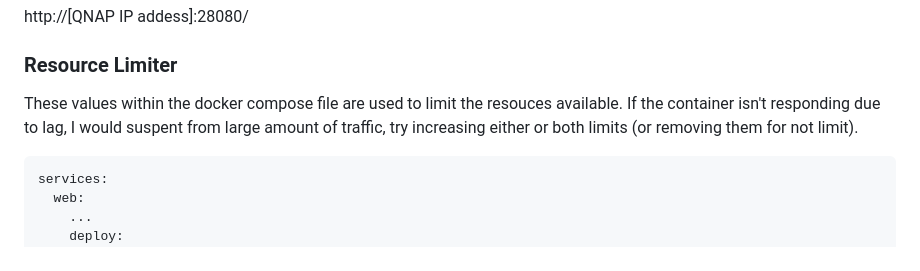
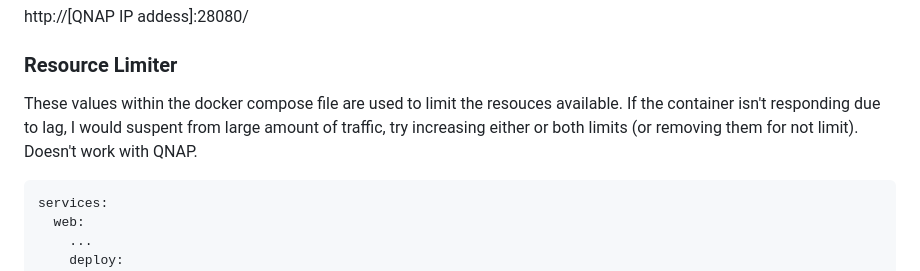
Before and after one commit to Ozy-Viking/twitch_king_of_the_hill, a Markdown page: README.md, the part around the change. Drawn GitHub-style.

````diff
--- a/README.md
+++ b/README.md
@@ -75,7 +75,7 @@ http://[QNAP IP addess]:28080/
 
 ### Resource Limiter
 
-These values within the docker compose file are used to limit the resouces available. If the container isn't responding due to lag, I would suspent from large amount of traffic, try increasing either or both limits (or removing them for not limit).
+These values within the docker compose file are used to limit the resouces available. If the container isn't responding due to lag, I would suspent from large amount of traffic, try increasing either or both limits (or removing them for not limit). Doesn't work with QNAP.
 
 ```yaml
 services:
````
